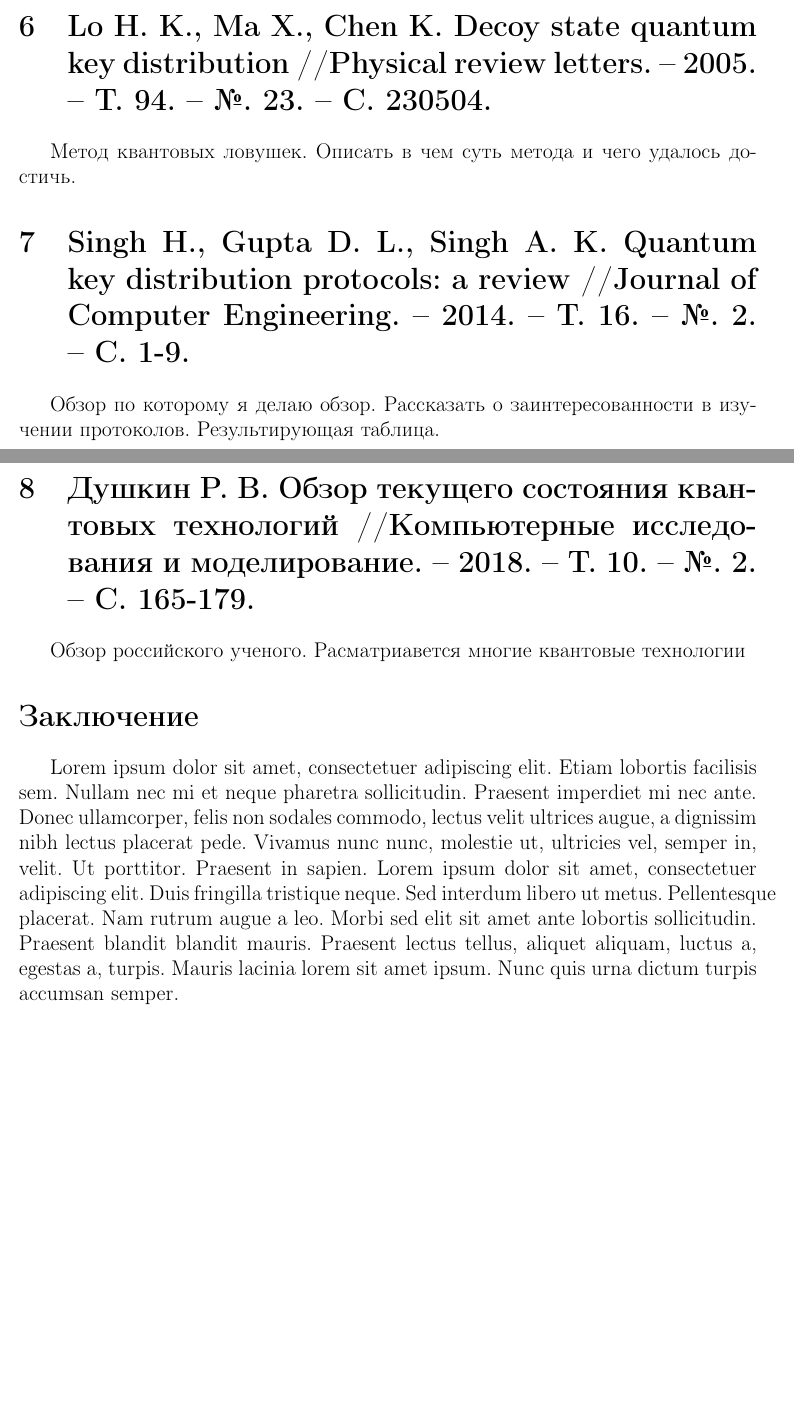
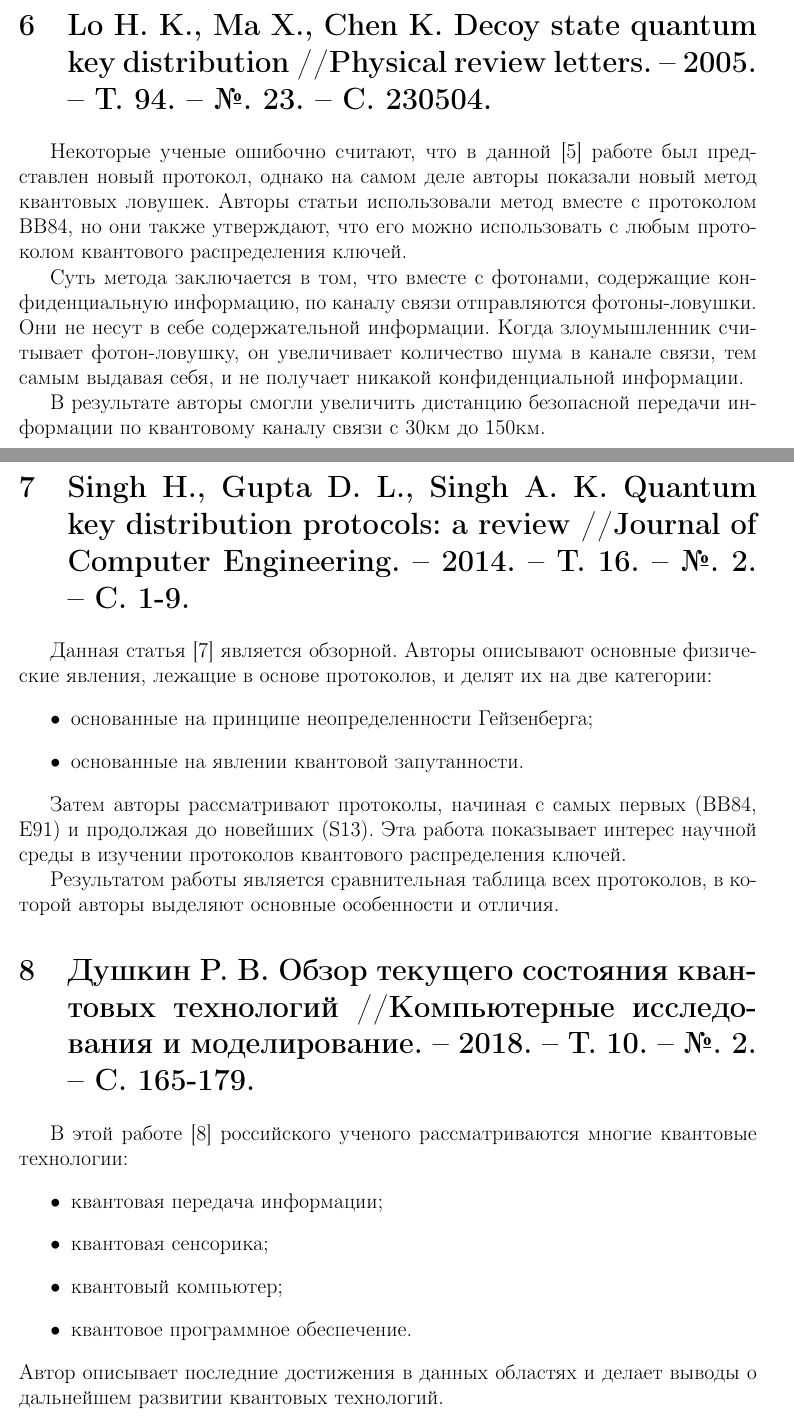
Before and after one commit to kirillgalov/referat-project-management-asp, a LaTeX document (referat.tex, which reads refs.bib): two parts of pages 5 and 6 of 6 before the commit and two parts of pages 5 and 6 of 7 after it, joined at a grey line, cut so that both start at the same text, the shorter picture padded with empty space. Compiled offline with pdfLaTeX; a missing bibliography style is replaced by a similar one.

Commit message:
add conclusion

```diff
--- a/referat.tex
+++ b/referat.tex
@@ -75,16 +75,32 @@
 
 
 \section{Lo H. K., Ma X., Chen K. Decoy state quantum key distribution //Physical review letters. – 2005. – Т. 94. – №. 23. – С. 230504.}
-Метод квантовых ловушек. Описать в чем суть метода и чего удалось достичь.
+Некоторые ученые ошибочно считают, что в данной \cite{lo2005decoy} работе был представлен новый протокол, однако на самом деле авторы показали новый метод квантовых ловушек. Авторы статьи использовали метод вместе с протоколом BB84, но они также утверждают, что его можно использовать с любым протоколом квантового распределения ключей.
 
+Суть метода заключается в том, что вместе с фотонами, содержащие конфиденциальную информацию, по каналу связи отправляются фотоны-ловушки. Они не несут в себе содержательной информации. Когда злоумышленник считывает фотон-ловушку, он увеличивает количество шума в канале связи, тем самым выдавая себя, и не получает никакой конфиденциальной информации.
+
+В результате авторы смогли увеличить дистанцию безопасной передачи информации по квантовому каналу связи с 30км до 150км.
 
 \section{Singh H., Gupta D. L., Singh A. K. Quantum key distribution protocols: a review //Journal of Computer Engineering. – 2014. – Т. 16. – №. 2. – С. 1-9.}
-Обзор по которому я делаю обзор. Рассказать о заинтересованности в изучении протоколов. Результирующая таблица.
+Данная статья \cite{singh2014quantum} является обзорной. Авторы описывают основные физические явления, лежащие в основе протоколов, и делят их на две категории:
+\begin{itemize}
+	\item основанные на принципе неопределенности Гейзенберга;
+	\item основанные на явлении квантовой запутанности.
+\end{itemize}
+
+Затем авторы рассматривают протоколы, начиная с самых первых (BB84, E91) и продолжая до новейших (S13). Эта работа показывает интерес научной среды в изучении протоколов квантового распределения ключей.
+
+Результатом работы является сравнительная таблица всех протоколов, в которой авторы выделяют основные особенности и отличия.
 
 \section{Душкин Р. В. Обзор текущего состояния квантовых технологий //Компьютерные исследования и моделирование. – 2018. – Т. 10. – №. 2. – С. 165-179.}
-Обзор российского ученого.
-Расматриавется многие квантовые технологии
-
+В этой работе \cite{dushkin2018obzor} российского ученого рассматриваются многие квантовые технологии:
+\begin{itemize}
+	\item квантовая передача информации;
+	\item квантовая сенсорика;
+	\item квантовый компьютер;
+	\item квантовое программное обеспечение.
+\end{itemize}
+Автор описывает последние достижения в данных областях и делает выводы о дальнейшем развитии квантовых технологий.
 
 
 %\section{Khan M. M., Murphy M., Beige A. High error-rate quantum key distribution for long-distance communication //New Journal of Physics. – 2009. – Т. 11. – №. 6. – С. 063043. }
@@ -97,9 +113,15 @@
 %\section{Song D., Chen D. Quantum Key Distribution Based on Random Grouping Bell State Measurement //IEEE Communications Letters. – 2020. – Т. 24. – №. 7. – С. 1496-1499.}
 %\blindtext
 
+\clearpage
 
 \section*{Заключение}
-\blindtext
+Таким образом, за последние тридцать лет наблюдается повышенный интерес к протоколам квантового распределения ключей и к квантовым технологиям в целом. Несмотря на популярность данной сферы науки, она остается плохо изученной. В данный момент не существует полностью надежного протокола квантового распределения ключей.
+
+Актуальность данной темы обусловлена широтой проблемы защиты конфиденциальной информации. Ее изучение позволит создать невзламываемую криптографию, которая будет основана на фундаментальных законах физики, а не на неподтвержденных математических гипотезах.
+
+%\clearpage
 
 \bibliography{refs}
+
 \end{document}
--- a/refs.bib
+++ b/refs.bib
@@ -129,0 +138,3 @@
+	pages={1--9},
+	year={2014}
+}
```
Also changed, not shown: preamble.tex (+2 -2 lines), titlepage.tex (+1 -1 lines), referat.tex (12 more changed lines), refs.bib (8 more changed lines), 1 other file.
